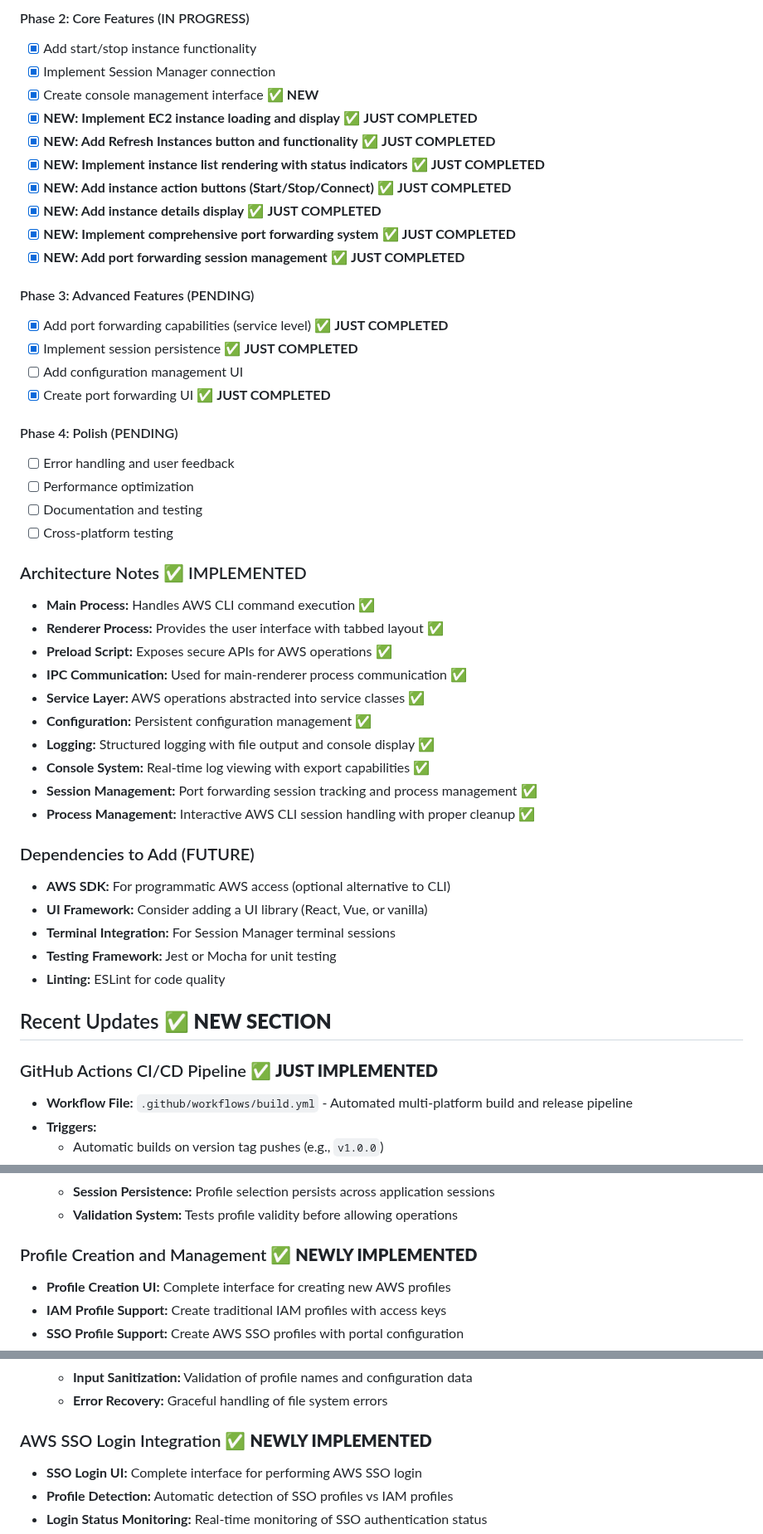
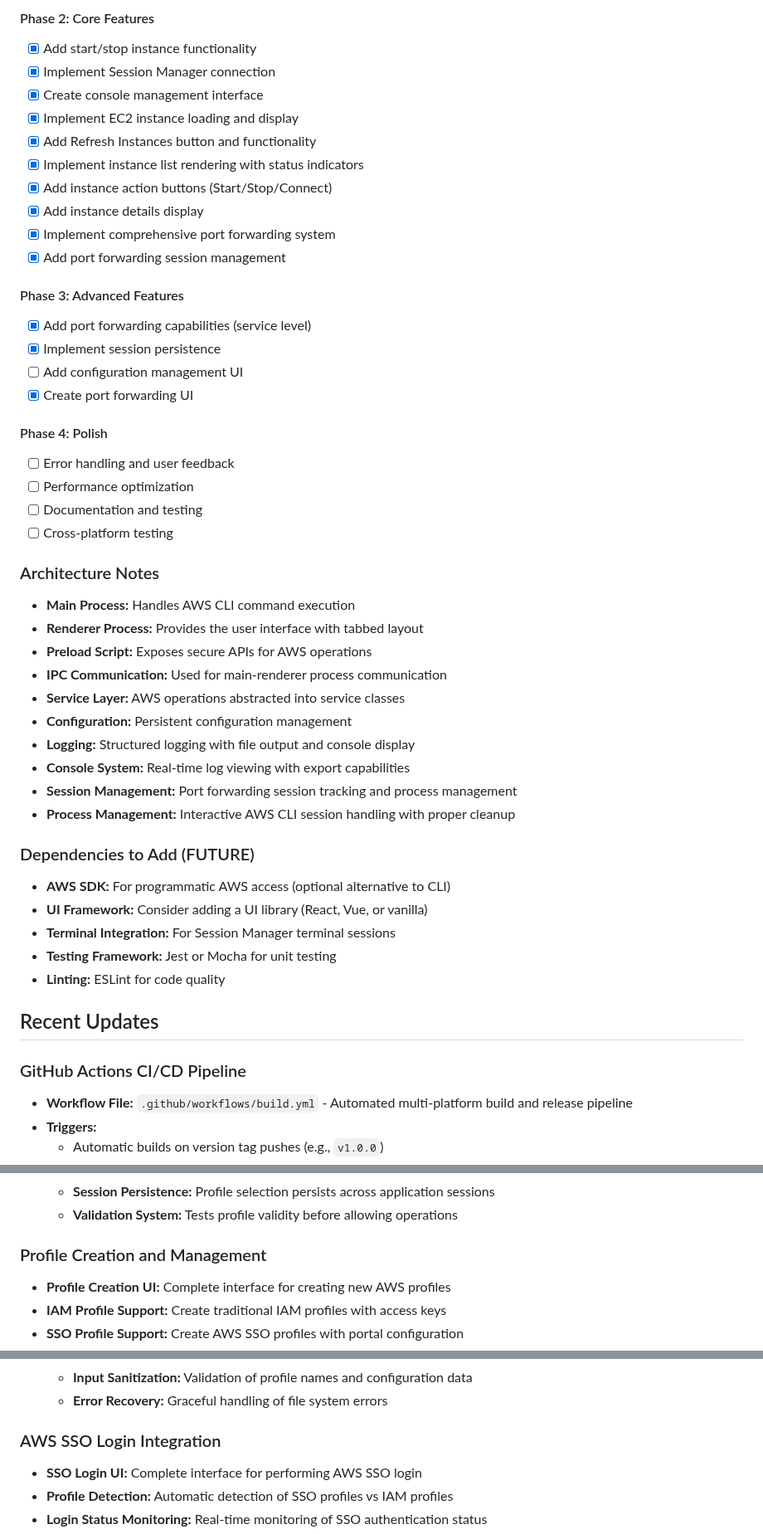
Before and after one commit to eddiepykosh/electronic-session-manager, a Markdown page: REFERENCE.md, 3 parts joined by grey strips. Shown at 83% size. Rendered like a GitHub page.

```diff
--- a/REFERENCE.md
+++ b/REFERENCE.md
@@ -149,39 +166,39 @@ electronic-session-manager/
 
-#### Phase 2: Core Features (IN PROGRESS)
+#### Phase 2: Core Features
 - [x] Add start/stop instance functionality
 - [x] Implement Session Manager connection
-- [x] Create console management interface ✅ **NEW**
-- [x] **NEW: Implement EC2 instance loading and display** ✅ **JUST COMPLETED**
-- [x] **NEW: Add Refresh Instances button and functionality** ✅ **JUST COMPLETED**
-- [x] **NEW: Implement instance list rendering with status indicators** ✅ **JUST COMPLETED**
-- [x] **NEW: Add instance action buttons (Start/Stop/Connect)** ✅ **JUST COMPLETED**
-- [x] **NEW: Add instance details display** ✅ **JUST COMPLETED**
-- [x] **NEW: Implement comprehensive port forwarding system** ✅ **JUST COMPLETED**
-- [x] **NEW: Add port forwarding session management** ✅ **JUST COMPLETED**
+- [x] Create console management interface
+- [x] Implement EC2 instance loading and display
+- [x] Add Refresh Instances button and functionality
+- [x] Implement instance list rendering with status indicators
+- [x] Add instance action buttons (Start/Stop/Connect)
+- [x] Add instance details display
+- [x] Implement comprehensive port forwarding system
+- [x] Add port forwarding session management
 
-#### Phase 3: Advanced Features (PENDING)
-- [x] Add port forwarding capabilities (service level) ✅ **JUST COMPLETED**
-- [x] Implement session persistence ✅ **JUST COMPLETED**
+#### Phase 3: Advanced Features
+- [x] Add port forwarding capabilities (service level)
+- [x] Implement session persistence
 - [ ] Add configuration management UI
-- [x] Create port forwarding UI ✅ **JUST COMPLETED**
+- [x] Create port forwarding UI
 
-#### Phase 4: Polish (PENDING)
+#### Phase 4: Polish
 - [ ] Error handling and user feedback
 - [ ] Performance optimization
 - [ ] Documentation and testing
 - [ ] Cross-platform testing
 
-### Architecture Notes ✅ IMPLEMENTED
-- **Main Process:** Handles AWS CLI command execution ✅
-- **Renderer Process:** Provides the user interface with tabbed layout ✅
-- **Preload Script:** Exposes secure APIs for AWS operations ✅
-- **IPC Communication:** Used for main-renderer process communication ✅
-- **Service Layer:** AWS operations abstracted into service classes ✅
-- **Configuration:** Persistent configuration management ✅
-- **Logging:** Structured logging with file output and console display ✅
-- **Console System:** Real-time log viewing with export capabilities ✅
-- **Session Management:** Port forwarding session tracking and process management ✅
-- **Process Management:** Interactive AWS CLI session handling with proper cleanup ✅
+### Architecture Notes
+- **Main Process:** Handles AWS CLI command execution
+- **Renderer Process:** Provides the user interface with tabbed layout
+- **Preload Script:** Exposes secure APIs for AWS operations
+- **IPC Communication:** Used for main-renderer process communication
+- **Service Layer:** AWS operations abstracted into service classes
+- **Configuration:** Persistent configuration management
+- **Logging:** Structured logging with file output and console display
+- **Console System:** Real-time log viewing with export capabilities
+- **Session Management:** Port forwarding session tracking and process management
+- **Process Management:** Interactive AWS CLI session handling with proper cleanup
 
 ### Dependencies to Add (FUTURE)
 - **AWS SDK:** For programmatic AWS access (optional alternative to CLI)
@@ -190,9 +207,9 @@ electronic-session-manager/
 - **Testing Framework:** Jest or Mocha for unit testing
 - **Linting:** ESLint for code quality
 
-## Recent Updates ✅ **NEW SECTION**
+## Recent Updates
 
-### GitHub Actions CI/CD Pipeline ✅ **JUST IMPLEMENTED**
+### GitHub Actions CI/CD Pipeline
 - **Workflow File:** `.github/workflows/build.yml` - Automated multi-platform build and release pipeline
 - **Triggers:**
   - Automatic builds on version tag pushes (e.g., `v1.0.0`)
@@ -314,7 +331,7 @@ electronic-session-manager/
   - **Session Persistence:** Profile selection persists across application sessions
   - **Validation System:** Tests profile validity before allowing operations
 
-### Profile Creation and Management ✅ **NEWLY IMPLEMENTED**
+### Profile Creation and Management
 - **Profile Creation UI:** Complete interface for creating new AWS profiles
 - **IAM Profile Support:** Create traditional IAM profiles with access keys
 - **SSO Profile Support:** Create AWS SSO profiles with portal configuration
@@ -339,7 +356,7 @@ electronic-session-manager/
   - **Input Sanitization:** Validation of profile names and configuration data
   - **Error Recovery:** Graceful handling of file system errors
 
-### AWS SSO Login Integration ✅ **NEWLY IMPLEMENTED**
+### AWS SSO Login Integration
 - **SSO Login UI:** Complete interface for performing AWS SSO login
 - **Profile Detection:** Automatic detection of SSO profiles vs IAM profiles
 - **Login Status Monitoring:** Real-time monitoring of SSO authentication status
```
Also changed, not shown: other parts of REFERENCE.md (+115 -145 lines).
